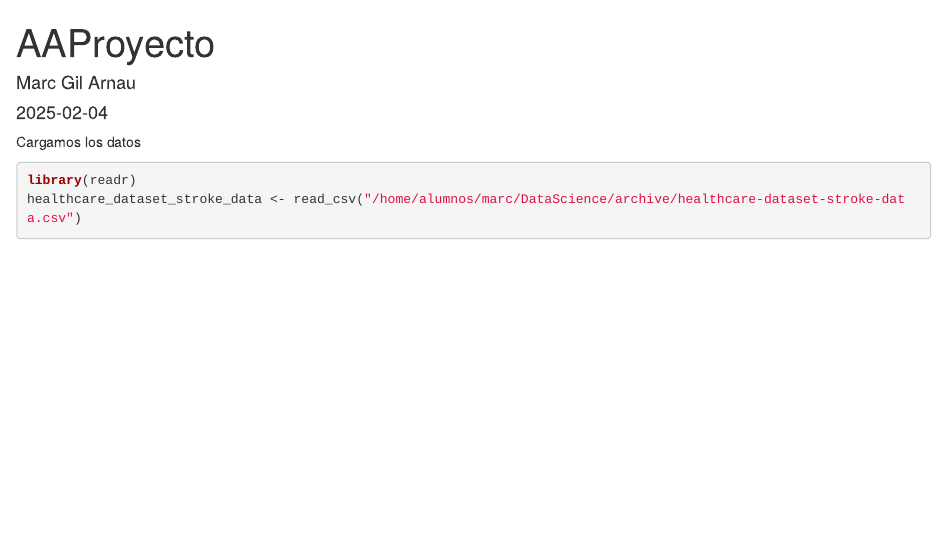
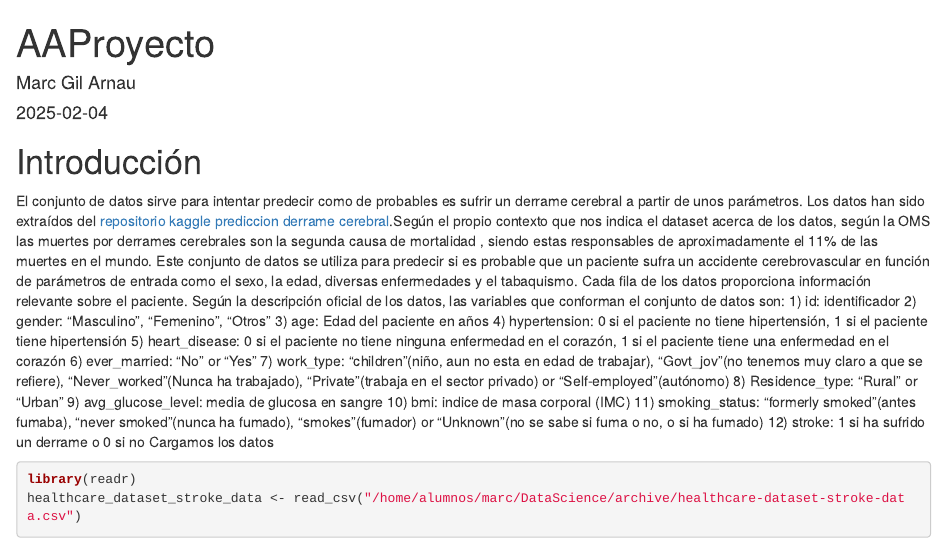
Before and after one commit to alonso13rescalvo/Aprendizaje_automaticoI, an R Markdown document (AAProyecto.Rmd): the page in a window 1100 px wide, from its top. Rendered offline with R 4.5, knitr and Pandoc, with nearby package versions; some code elsewhere in the file could not run offline.

Commit message:
AAProyecto.Rmd
he hecho la introduccion y he añadido la explicacion de las variables

````diff
--- a/AAProyecto.Rmd
+++ b/AAProyecto.Rmd
@@ -4,6 +4,23 @@ author: "Marc Gil Arnau"
 date: "2025-02-04"
 output: html_document
 ---
+# Introducción
+El conjunto de datos sirve para intentar predecir como de probables es sufrir un derrame cerebral a partir de unos parámetros.
+Los datos han sido extraídos del [repositorio kaggle prediccion derrame cerebral](https://www.kaggle.com/datasets/fedesoriano/stroke-prediction-dataset).Según el propio contexto que nos indica el dataset acerca de los datos, según la OMS las muertes por derrames cerebrales son la segunda causa de mortalidad , siendo estas responsables de aproximadamente el 11% de las muertes en el mundo.
+Este conjunto de datos se utiliza para predecir si es probable que un paciente sufra un accidente cerebrovascular en función de parámetros de entrada como el sexo, la edad, diversas enfermedades y el tabaquismo. Cada fila de los datos proporciona información relevante sobre el paciente.
+Según la descripción oficial de los datos, las variables que conforman el conjunto de datos son:
+1) id: identificador
+2) gender: "Masculino", "Femenino", "Otros"
+3) age: Edad del paciente en años
+4) hypertension: 0 si el paciente no tiene hipertensión, 1 si el paciente tiene hipertensión
+5) heart_disease: 0 si el paciente no tiene ninguna enfermedad en el corazón, 1 si el paciente tiene una enfermedad en el corazón
+6) ever_married: "No" or "Yes"
+7) work_type: "children"(niño, aun no esta en edad de trabajar), "Govt_jov"(no tenemos muy claro a que se refiere), "Never_worked"(Nunca ha trabajado), "Private"(trabaja en el sector privado) or "Self-employed"(autónomo)
+8) Residence_type: "Rural" or "Urban"
+9) avg_glucose_level: media de glucosa en sangre
+10) bmi: indice de masa corporal (IMC)
+11) smoking_status: "formerly smoked"(antes fumaba), "never smoked"(nunca ha fumado), "smokes"(fumador) or "Unknown"(no se sabe si fuma o no, o si ha fumado)
+12) stroke: 1 si ha sufrido un derrame o 0 si no
 Cargamos los datos
 
 ```{r}
````
